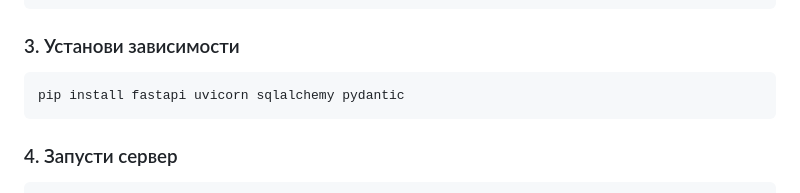
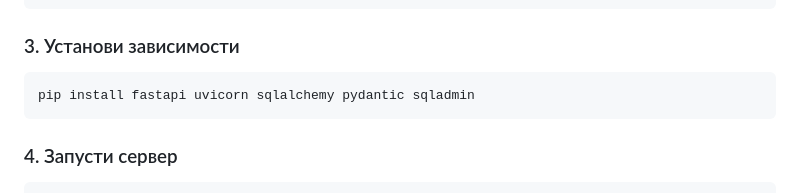
Before and after one commit to glushul/cinema-project, a Markdown page: README.md, the part around the change. GitHub-like rendering.

````diff
--- a/README.md
+++ b/README.md
@@ -12,7 +12,7 @@ python -m venv venv
 
 ### 3. Установи зависимости
 ```bash
-pip install fastapi uvicorn sqlalchemy pydantic
+pip install fastapi uvicorn sqlalchemy pydantic sqladmin
 ```
 
 ### 4. Запусти сервер
````
